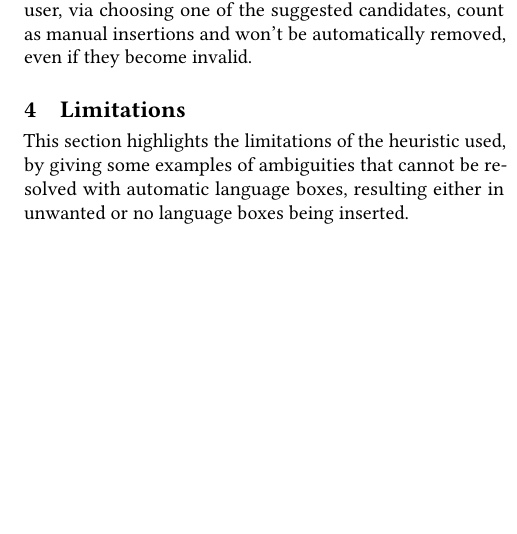
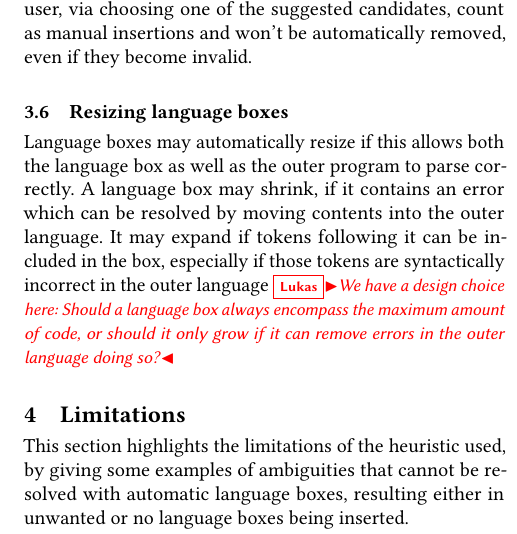
Before and after one commit to softdevteam/auto_lbox_paper, a LaTeX paper (auto_lbox.tex): part of one column of page 7 of 10, cut so that both start at the same text, the shorter picture padded with empty space. Compiled offline with pdfLaTeX.

Commit message:
Start subsection about automatic shrinking/expanding

```diff
--- a/auto_lbox.tex
+++ b/auto_lbox.tex
@@ -777,6 +777,16 @@ language, and remove it again.}
 %E.g. changing \qtt{x = SELECT * FROM table;} to \qtt{x = SELECT * FROM} will remove the box again
 %as the content is valid Python now and not valid SQL anymore.
 
+\subsection{Resizing language boxes}
+
+Language boxes may automatically resize if this allows both the language box as
+well as the outer program to parse correctly. A language box may shrink, if it
+contains an error which can be resolved by moving contents into the outer
+language. It may expand if tokens following it can be included in the box,
+especially if those tokens are syntactically incorrect in the outer language
+\lukas{We have a design choice here: Should a language box always encompass the
+maximum amount of code, or should it only grow if it can remove errors in the
+outer language doing so?}
 
 \section{Limitations}
 \label{sec_lbox_limitations}
```
